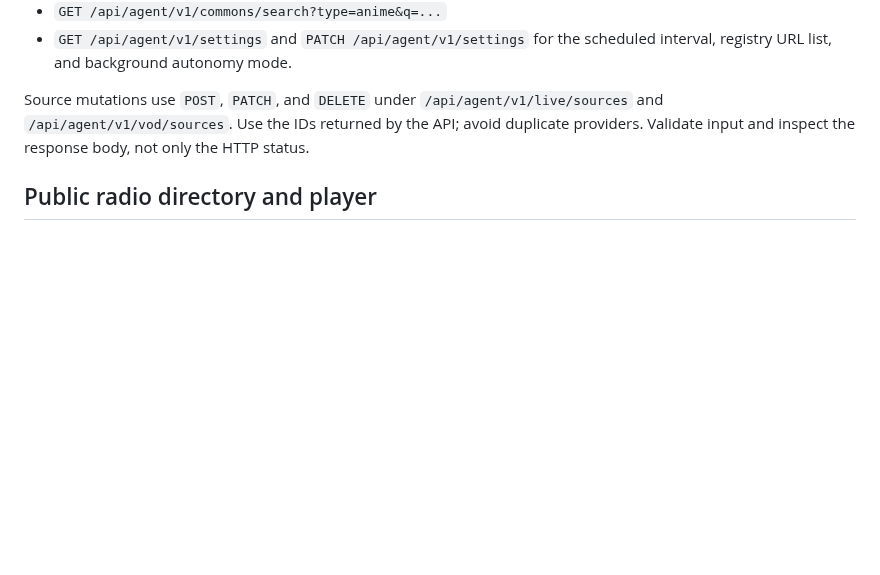
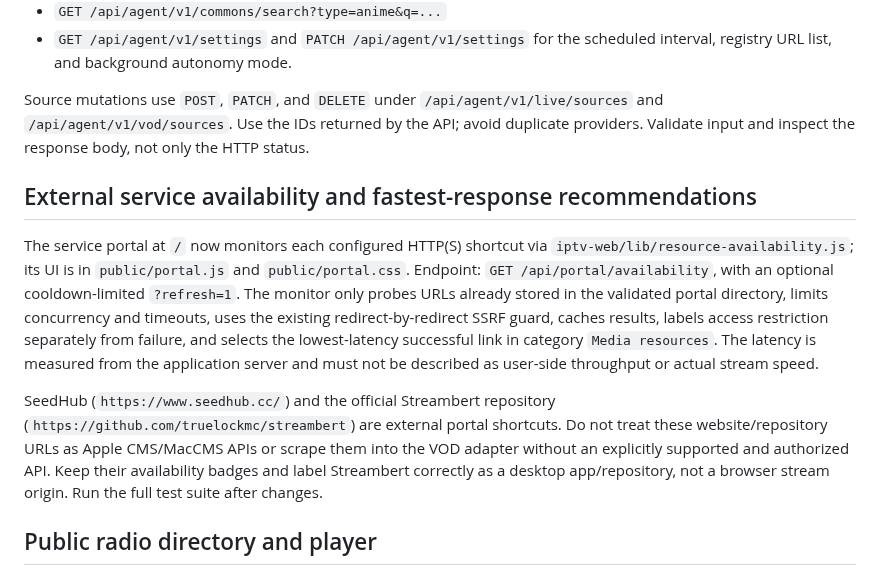
Before and after one commit to bluecarbonsales-coder/iptv, a Markdown page: AGENTS.md, the part around the change. Drawn GitHub-style; blank space fills up the shorter version.

Commit message:
Document health monitoring and compatible resource integration

```diff
--- a/AGENTS.md
+++ b/AGENTS.md
@@ -85,6 +85,12 @@ The built-in Internet Archive and Wikimedia Commons adapters find open-license m
 
 Source mutations use `POST`, `PATCH`, and `DELETE` under `/api/agent/v1/live/sources` and `/api/agent/v1/vod/sources`. Use the IDs returned by the API; avoid duplicate providers. Validate input and inspect the response body, not only the HTTP status.
 
+## External service availability and fastest-response recommendations
+
+The service portal at `/` now monitors each configured HTTP(S) shortcut via `iptv-web/lib/resource-availability.js`; its UI is in `public/portal.js` and `public/portal.css`. Endpoint: `GET /api/portal/availability`, with an optional cooldown-limited `?refresh=1`. The monitor only probes URLs already stored in the validated portal directory, limits concurrency and timeouts, uses the existing redirect-by-redirect SSRF guard, caches results, labels access restriction separately from failure, and selects the lowest-latency successful link in category `Media resources`. The latency is measured from the application server and must not be described as user-side throughput or actual stream speed.
+
+SeedHub (`https://www.seedhub.cc/`) and the official Streambert repository (`https://github.com/truelockmc/streambert`) are external portal shortcuts. Do not treat these website/repository URLs as Apple CMS/MacCMS APIs or scrape them into the VOD adapter without an explicitly supported and authorized API. Keep their availability badges and label Streambert correctly as a desktop app/repository, not a browser stream origin. Run the full test suite after changes.
+
 ## Public radio directory and player
 
 The project includes a Radio Browser-powered station browser at `/radio.html`. Maintain it as a standalone page alongside the service portal (`/`) and IPTV player (`/watch.html`), not as a player-specific OpenResty feature. Its UI files are `iptv-web/public/radio.html`, `radio.css`, and `radio.js`; its backend and tests are `iptv-web/lib/radio.js` and `iptv-web/test/radio.test.js`. API routes are `/api/radio/stations`, `/api/radio/options`, `/api/radio/resolve/:uuid`, and `/api/radio/stream/:ticket`.
```
